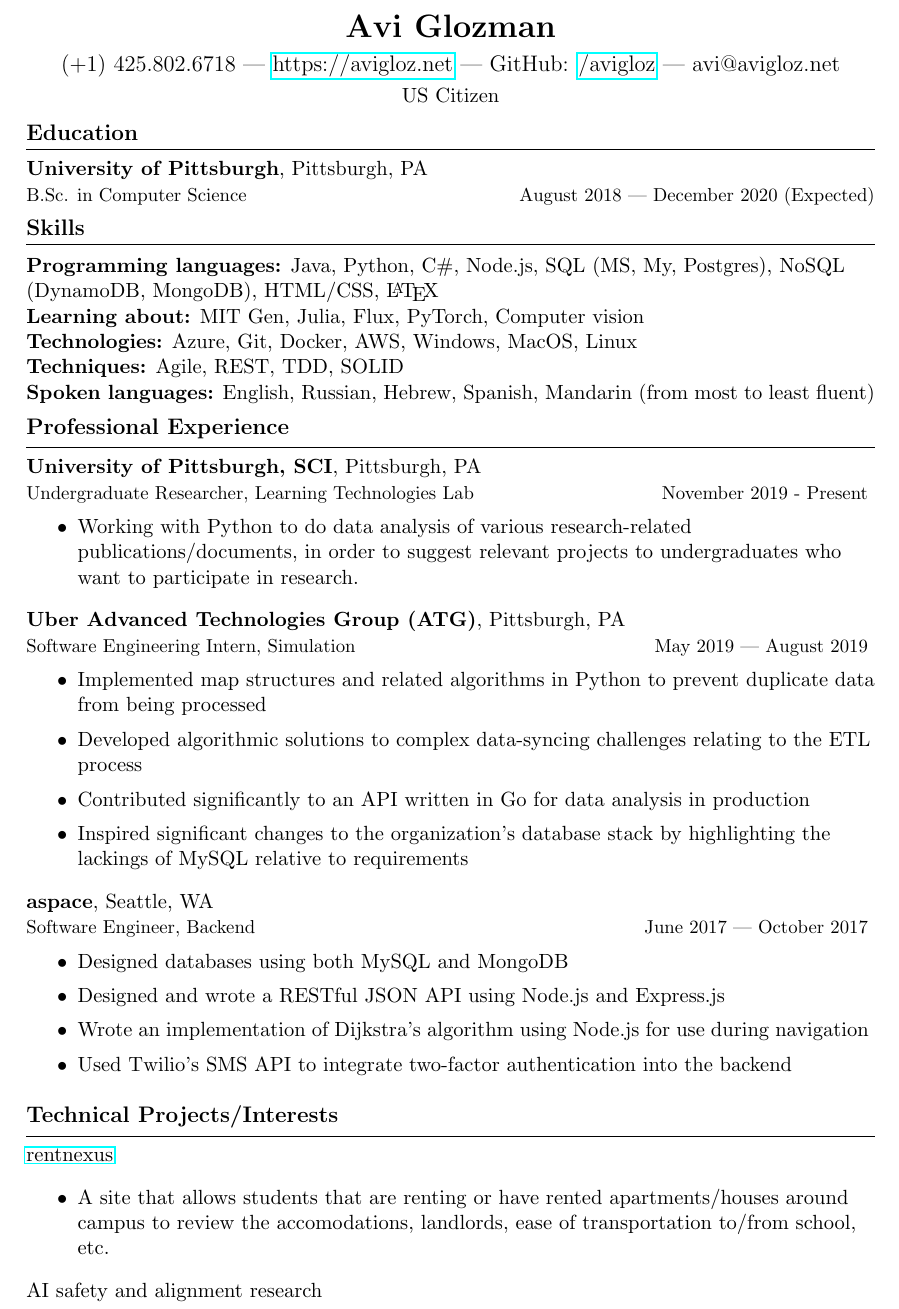
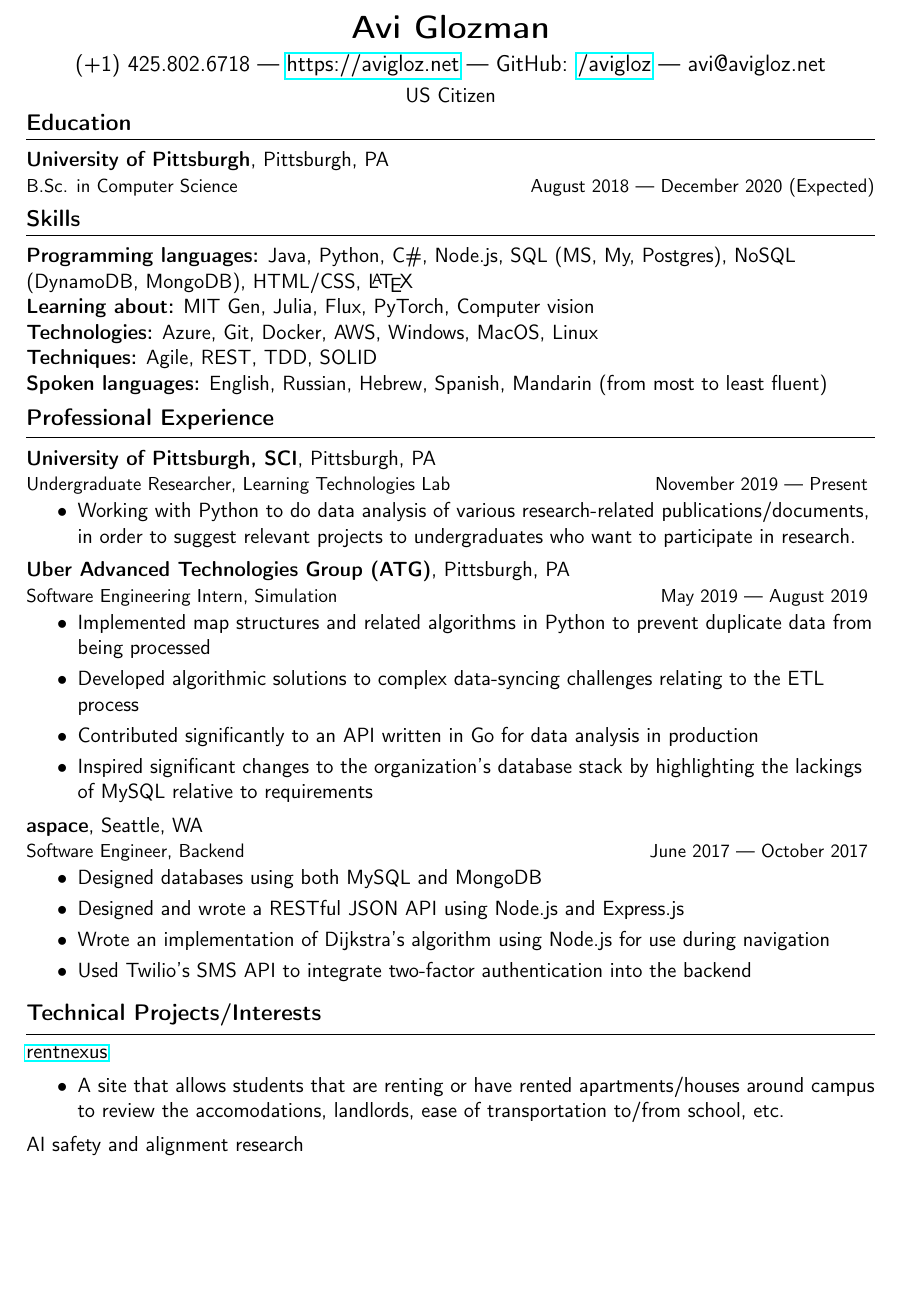
Before and after one commit to avigloz/resume-latex, a LaTeX CV (avi_resume11_19.tex): part of page 1 of 2 before the commit and part of the page after it, cut so that both start at the same text, the shorter picture padded with empty space. Compiled offline with pdfLaTeX.

Commit message:
Added more final version of November resume

```diff
--- a/avi_resume11_19.tex
+++ b/avi_resume11_19.tex
@@ -1,6 +1,9 @@
 \documentclass[11pt]{article}
 \usepackage[a4paper,  margin=1in]{geometry}
 \usepackage{hyperref}
+
+\usepackage[T1]{fontenc}
+\renewcommand*\familydefault{\sfdefault} %% Only if the base font of the document is to be sans serif
 
 \begin{document}
 	\pagestyle{empty}
@@ -45,15 +48,15 @@
 
 		\vspace{2.25mm}
 		\textbf{University of Pittsburgh, SCI}, Pittsburgh, PA\\
-		{\small Undergraduate Researcher, Learning Technologies Lab \hfill November 2019 - Present}
-		\vspace{-1.5mm}
+		{\small Undergraduate Researcher, Learning Technologies Lab \hfill November 2019 --- Present}
+		\vspace{-1.25mm}
 		\begin{itemize}
 				\item Working with Python to do data analysis of various research-related publications/documents, in order to suggest relevant projects to undergraduates who want to participate in research.
 		\end{itemize}
 
 		\textbf{Uber Advanced Technologies Group (ATG)}, Pittsburgh, PA\\
 		{\small Software Engineering Intern, Simulation \hfill May 2019 --- August 2019}
-		\vspace{-1.5mm}
+		\vspace{-1.25mm}
 		\begin{itemize}
 			\item Implemented map structures and related algorithms in Python to prevent duplicate data from being processed
 			\vspace{-1.5mm}
@@ -66,7 +69,7 @@
 
 		\textbf{aspace}, Seattle, WA\\
 		{\small Software Engineer, Backend \hfill June 2017 --- October 2017}
-		\vspace{-1.5mm}
+		\vspace{-1.25mm}
 		\begin{itemize}
 			\item Designed databases using both MySQL and MongoDB
 			\vspace{-1.5mm}
```
Also changed, not shown: avi_resume11_19.pdf (added).
